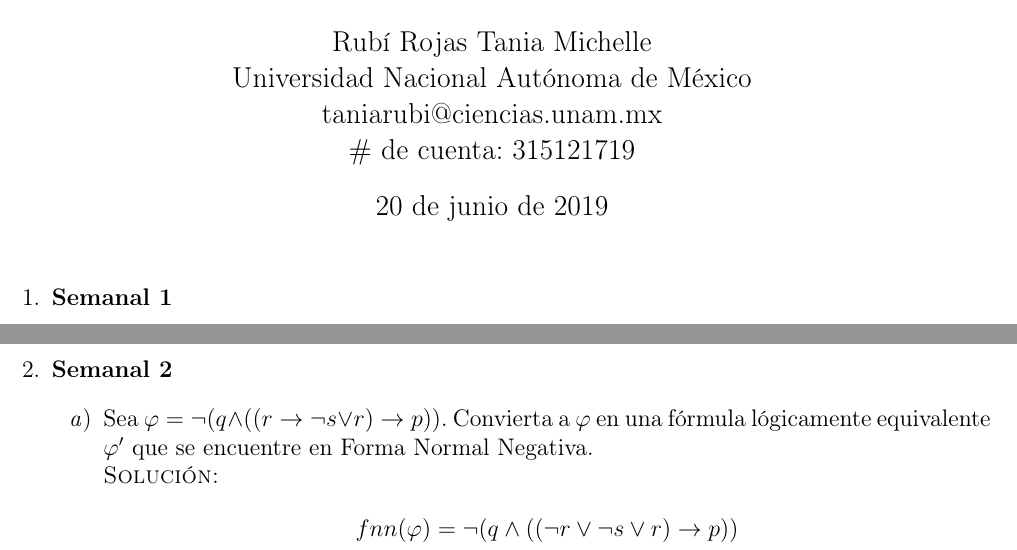
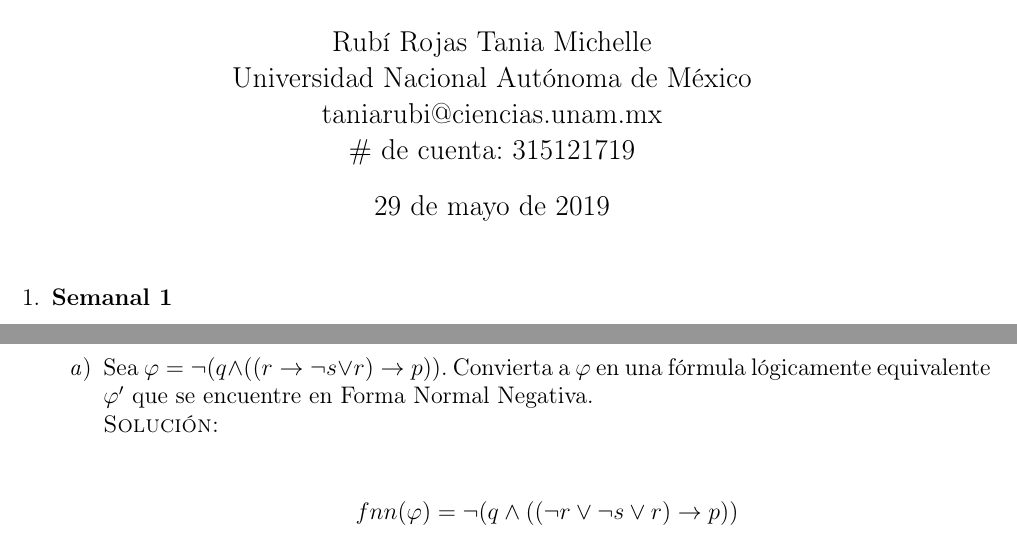
Before and after one commit to Joaofifa/logica, a LaTeX document (semanales/reposiciones/reposiciones.tex): two parts of pages 1 and 3 of 6 before the commit and two parts of pages 1 and 3 of 7 after it, joined at a grey line, cut so that both start at the same text. Compiled offline with pdfLaTeX.

Commit message:
Reposiciones de los Ejercicios Semanales termiandas.

```diff
--- a/semanales/reposiciones/reposiciones.tex
+++ b/semanales/reposiciones/reposiciones.tex
@@ -26,7 +26,7 @@
         Universidad Nacional Autónoma de México \\
         taniarubi@ciencias.unam.mx \\
         $\#$ de cuenta: 315121719}
-\date{\today}
+\date{29 de mayo de 2019}
 
 \begin{document}
 \maketitle
```
Also changed, not shown: semanales/reposiciones/reposiciones.pdf, semanales/reposiciones/reposiciones.tex (44 more changed lines), 5 other files.
